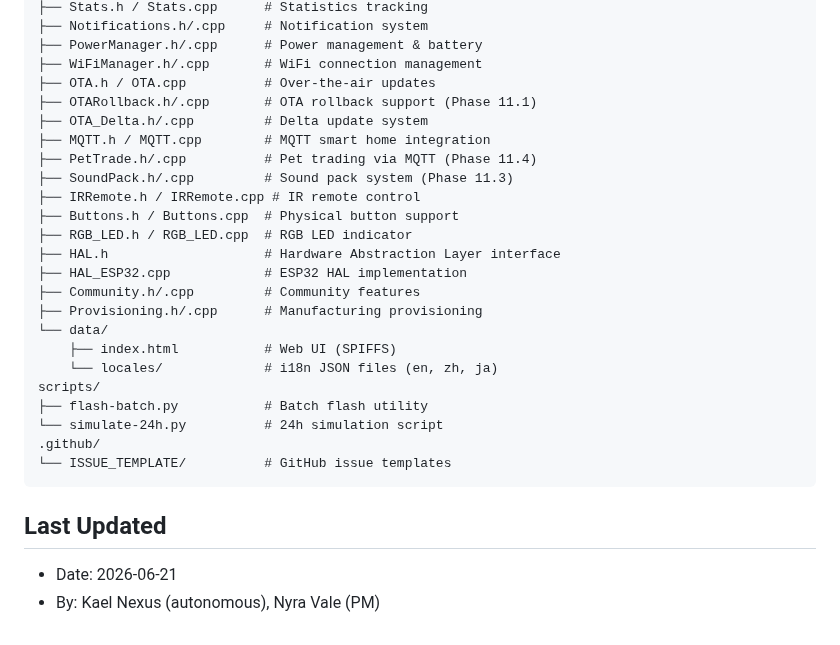
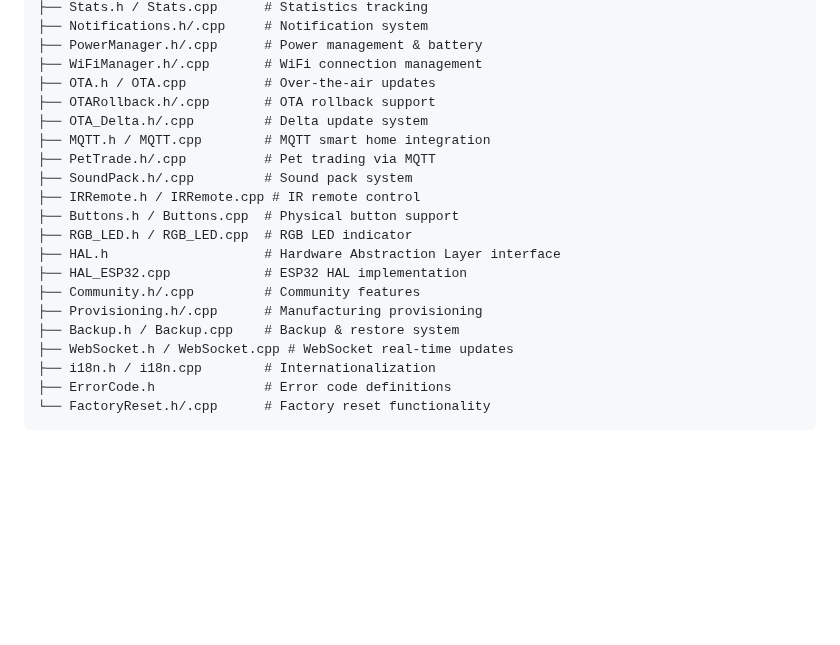
Before and after one commit to CyberXcyborg/ESP32-TamaPetchi, a Markdown page: PROJECT_STATUS.md, the part around one of its changes. Drawn GitHub-style; blank space fills up the shorter version.

````diff
--- a/PROJECT_STATUS.md
+++ b/PROJECT_STATUS.md
@@ -66,11 +68,11 @@ src/
 ├── PowerManager.h/.cpp      # Power management & battery
 ├── WiFiManager.h/.cpp       # WiFi connection management
 ├── OTA.h / OTA.cpp          # Over-the-air updates
-├── OTARollback.h/.cpp       # OTA rollback support (Phase 11.1)
+├── OTARollback.h/.cpp       # OTA rollback support
 ├── OTA_Delta.h/.cpp         # Delta update system
 ├── MQTT.h / MQTT.cpp        # MQTT smart home integration
-├── PetTrade.h/.cpp          # Pet trading via MQTT (Phase 11.4)
-├── SoundPack.h/.cpp         # Sound pack system (Phase 11.3)
+├── PetTrade.h/.cpp          # Pet trading via MQTT
+├── SoundPack.h/.cpp         # Sound pack system
 ├── IRRemote.h / IRRemote.cpp # IR remote control
 ├── Buttons.h / Buttons.cpp  # Physical button support
 ├── RGB_LED.h / RGB_LED.cpp  # RGB LED indicator
@@ -78,16 +80,9 @@ src/
 ├── HAL_ESP32.cpp            # ESP32 HAL implementation
 ├── Community.h/.cpp         # Community features
 ├── Provisioning.h/.cpp      # Manufacturing provisioning
-└── data/
-    ├── index.html           # Web UI (SPIFFS)
-    └── locales/             # i18n JSON files (en, zh, ja)
-scripts/
-├── flash-batch.py           # Batch flash utility
-└── simulate-24h.py          # 24h simulation script
-.github/
-└── ISSUE_TEMPLATE/          # GitHub issue templates
+├── Backup.h / Backup.cpp    # Backup & restore system
+├── WebSocket.h / WebSocket.cpp # WebSocket real-time updates
+├── i18n.h / i18n.cpp        # Internationalization
+├── ErrorCode.h              # Error code definitions
+└── FactoryReset.h/.cpp      # Factory reset functionality
 ```
-
-## Last Updated
-- Date: 2026-06-21
-- By: Kael Nexus (autonomous), Nyra Vale (PM)
````
Also changed, not shown: other parts of PROJECT_STATUS.md (+30 -28 lines).
